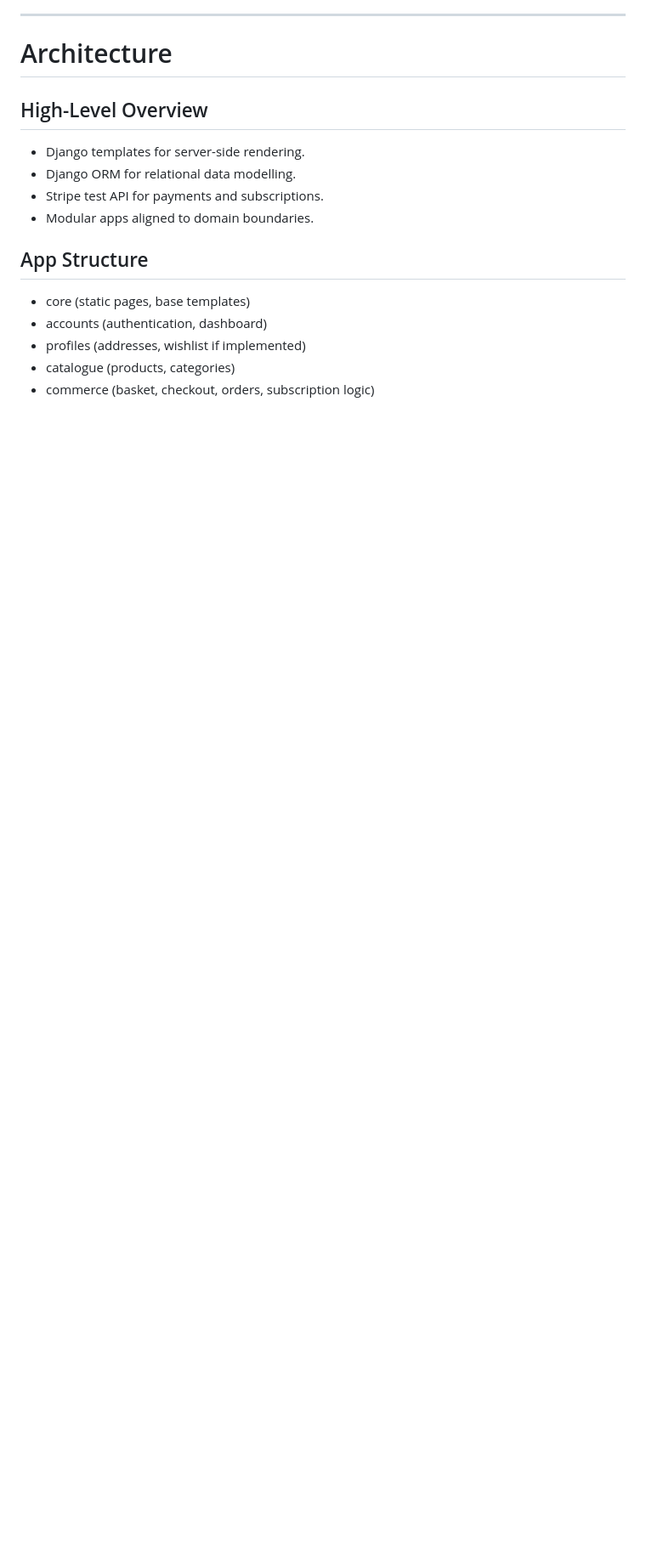
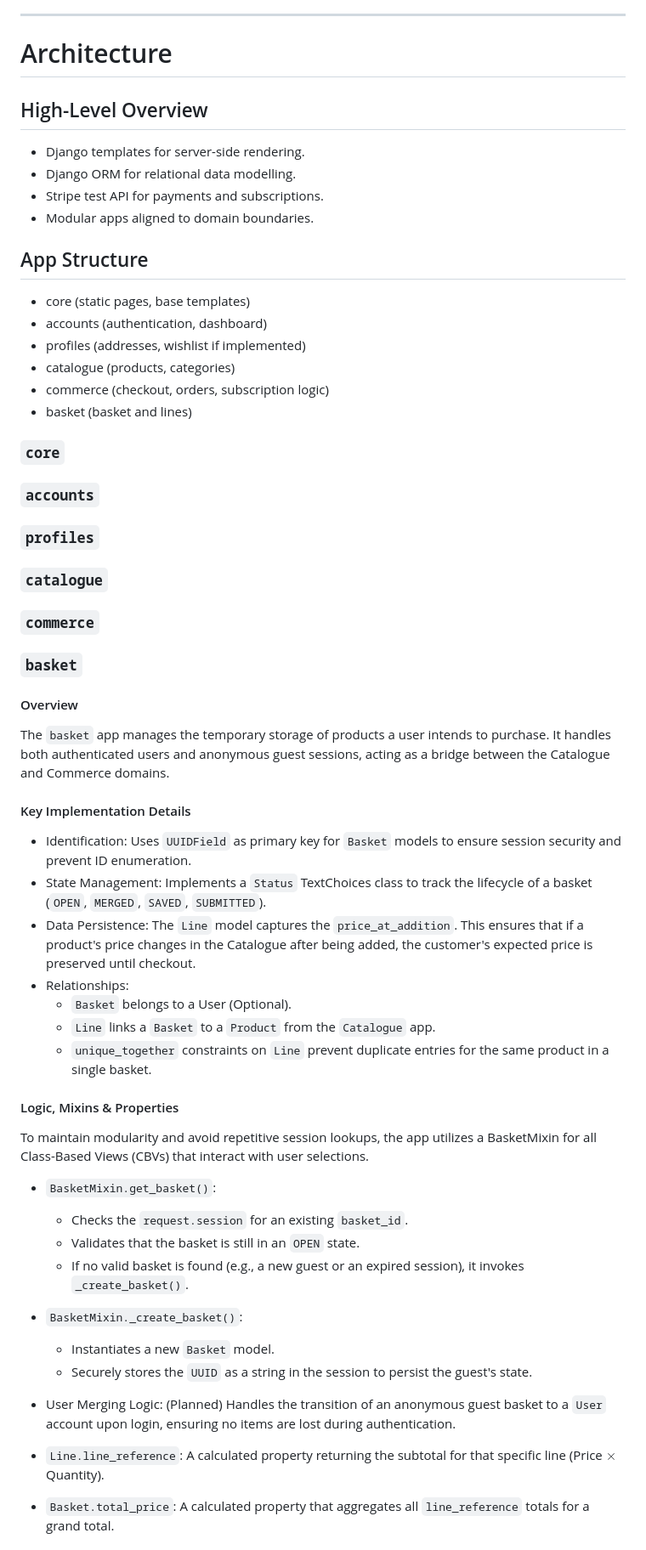
Before and after one commit to yenmangu/ms4-prop-house, a Markdown page: README.md, the part around one of its changes. Shown at 85% size. Rendered like a GitHub page; blank space fills up the shorter version.

Commit message:
docs: update documentation with new changes

```diff
--- a/README.md
+++ b/README.md
@@ -443,4 +443,48 @@ The schema supports full CRUD across the core domain:
 - accounts (authentication, dashboard)
 - profiles (addresses, wishlist if implemented)
 - catalogue (products, categories)
-- commerce (basket, checkout, orders, subscription logic)
+- commerce (checkout, orders, subscription logic)
+- basket (basket and lines)
+
+### `core`
+
+### `accounts`
+
+### `profiles`
+
+### `catalogue`
+
+### `commerce`
+
+### `basket`
+
+#### Overview
+
+The `basket` app manages the temporary storage of products a user intends to purchase. It handles both authenticated users and anonymous guest sessions, acting as a bridge between the Catalogue and Commerce domains.
+
+#### Key Implementation Details
+
+- Identification: Uses `UUIDField` as primary key for `Basket` models to ensure session security and prevent ID enumeration.
+- State Management: Implements a `Status` TextChoices class to track the lifecycle of a basket (`OPEN`, `MERGED`, `SAVED`, `SUBMITTED`).
+- Data Persistence: The `Line` model captures the `price_at_addition`. This ensures that if a product's price changes in the Catalogue after being added, the customer's expected price is preserved until checkout.
+- Relationships:
+  - `Basket` belongs to a User (Optional).
+  - `Line` links a `Basket` to a `Product` from the `Catalogue` app.
+  - `unique_together` constraints on `Line` prevent duplicate entries for the same product in a single basket.
+
+#### Logic, Mixins & Properties
+
+To maintain modularity and avoid repetitive session lookups, the app utilizes a BasketMixin for all Class-Based Views (CBVs) that interact with user selections.
+
+- `BasketMixin.get_basket()`:
+  - Checks the `request.session` for an existing `basket_id`.
+  - Validates that the basket is still in an `OPEN` state.
+  - If no valid basket is found (e.g., a new guest or an expired session), it invokes `_create_basket()`.
+- `BasketMixin._create_basket()`:
+  - Instantiates a new `Basket` model.
+  - Securely stores the `UUID` as a string in the session to persist the guest's state.
+- User Merging Logic: (Planned) Handles the transition of an anonymous guest basket to a `User` account upon login, ensuring no items are lost during authentication.
+
+- `Line.line_reference`: A calculated property returning the subtotal for that specific line (Price $\times$ Quantity).
+- `Basket.total_price`: A calculated property that aggregates all `line_reference` totals for a grand total.
+
```
Also changed, not shown: other parts of README.md (+20 -0 lines).
